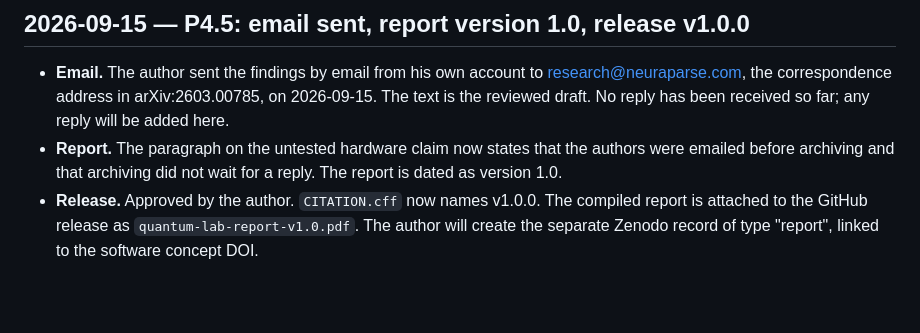
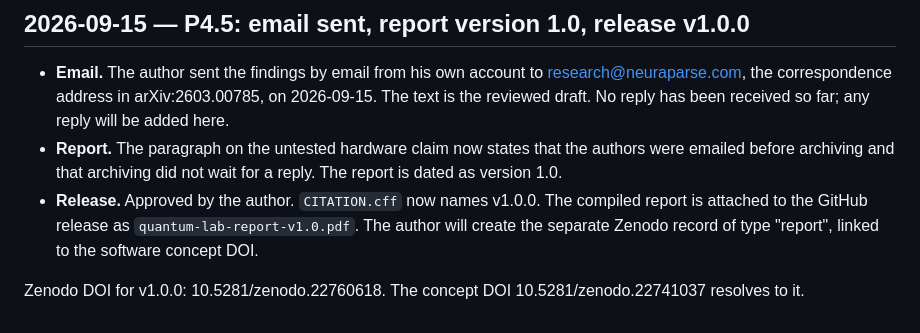
Before and after one commit to kbksqa/quantum-lab, a Markdown page: docs/research-log.md, the part around the change. Drawn GitHub-style; blank space fills up the shorter version.

Commit message:
Research log: Zenodo DOI for v1.0.0
Co-Authored-By: Claude Opus 5 <noreply@anthropic.com>

```diff
--- a/docs/research-log.md
+++ b/docs/research-log.md
@@ -1479,3 +1479,5 @@ Next: P4.5 — final build, release, and the Zenodo report record.
   archiving did not wait for a reply. The report is dated as version 1.0.
 - **Release.** Approved by the author. `CITATION.cff` now names v1.0.0. The compiled report is attached to the GitHub release as
   `quantum-lab-report-v1.0.pdf`. The author will create the separate Zenodo record of type "report", linked to the software concept DOI.
+
+Zenodo DOI for v1.0.0: 10.5281/zenodo.22760618. The concept DOI 10.5281/zenodo.22741037 resolves to it.
```
